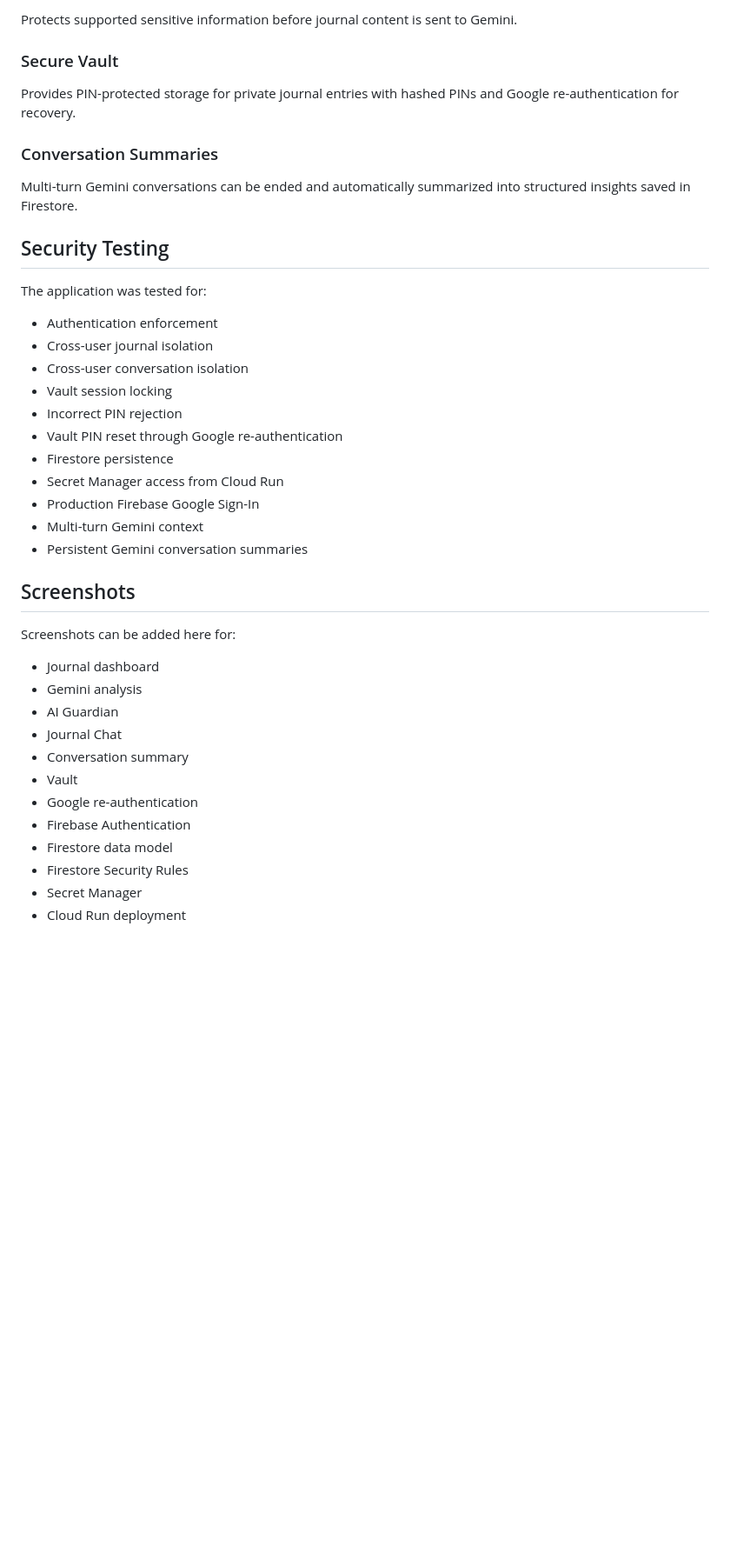
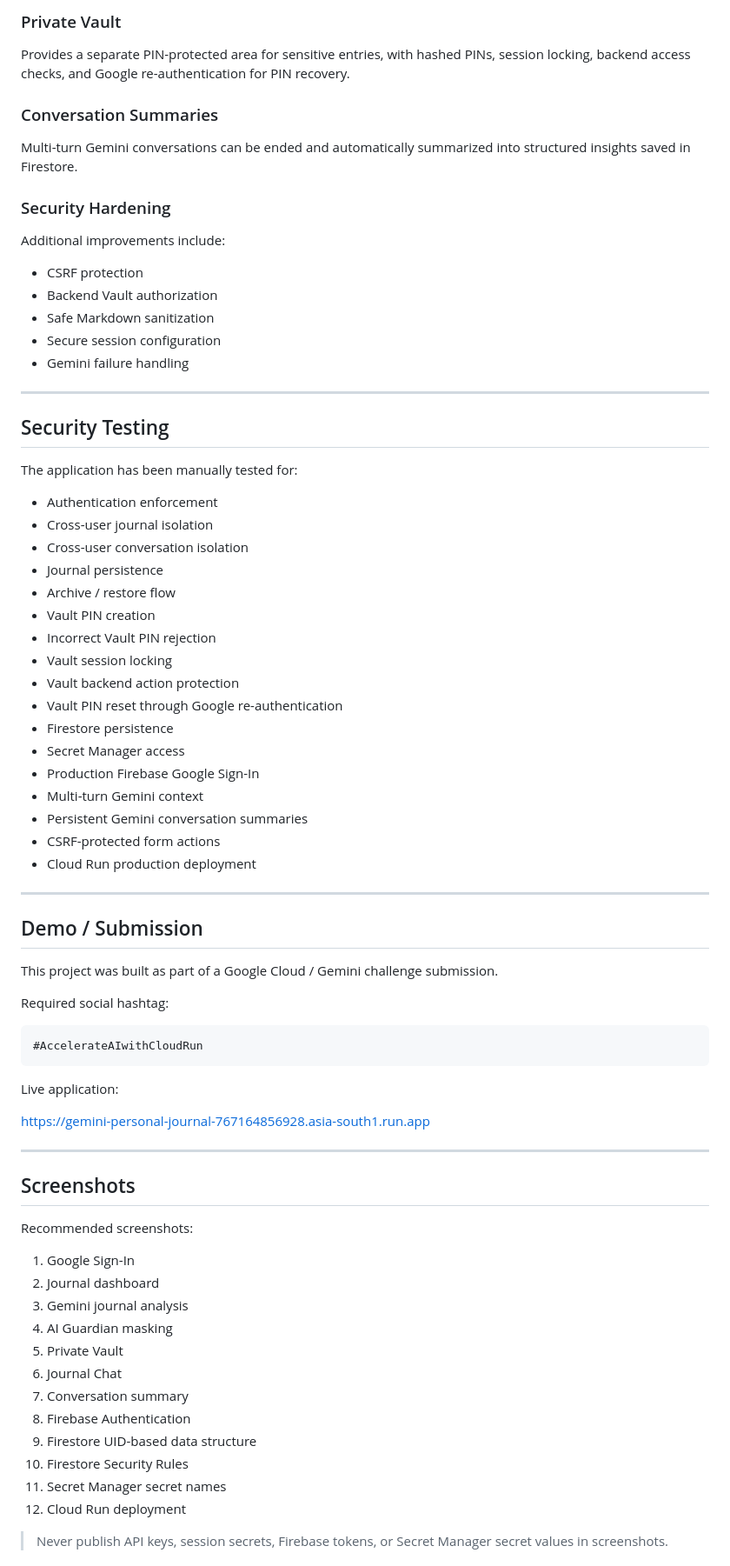
Before and after one commit to garuna0212/gemini-personal-journal, a Markdown page: README.md, the part around one of its changes. Shown at 87% size. Drawn GitHub-style; blank space fills up the shorter version.

Commit message:
Update project README

````diff
--- a/README.md
+++ b/README.md
@@ -362,43 +451,77 @@ Production secrets are retrieved from Google Cloud Secret Manager.
 
-Protects supported sensitive information before journal content is sent to Gemini.
-
-### Secure Vault
-
-Provides PIN-protected storage for private journal entries with hashed PINs and Google re-authentication for recovery.
+### Private Vault
+Provides a separate PIN-protected area for sensitive entries, with hashed PINs, session locking, backend access checks, and Google re-authentication for PIN recovery.
 
 ### Conversation Summaries
+Multi-turn Gemini conversations can be ended and automatically summarized into structured insights saved in Firestore.
 
-Multi-turn Gemini conversations can be ended and automatically summarized into structured insights saved in Firestore.
+### Security Hardening
+Additional improvements include:
+
+- CSRF protection
+- Backend Vault authorization
+- Safe Markdown sanitization
+- Secure session configuration
+- Gemini failure handling
+
+---
 
 ## Security Testing
 
-The application was tested for:
+The application has been manually tested for:
 
 - Authentication enforcement
 - Cross-user journal isolation
 - Cross-user conversation isolation
+- Journal persistence
+- Archive / restore flow
+- Vault PIN creation
+- Incorrect Vault PIN rejection
 - Vault session locking
-- Incorrect PIN rejection
+- Vault backend action protection
 - Vault PIN reset through Google re-authentication
 - Firestore persistence
-- Secret Manager access from Cloud Run
+- Secret Manager access
 - Production Firebase Google Sign-In
 - Multi-turn Gemini context
 - Persistent Gemini conversation summaries
+- CSRF-protected form actions
+- Cloud Run production deployment
+
+---
+
+## Demo / Submission
+
+This project was built as part of a Google Cloud / Gemini challenge submission.
+
+Required social hashtag:
+
+```text
+#AccelerateAIwithCloudRun
+```
+
+Live application:
+
+https://gemini-personal-journal-767164856928.asia-south1.run.app
+
+---
 
 ## Screenshots
 
-Screenshots can be added here for:
+Recommended screenshots:
 
-- Journal dashboard
-- Gemini analysis
-- AI Guardian
-- Journal Chat
-- Conversation summary
-- Vault
-- Google re-authentication
-- Firebase Authentication
-- Firestore data model
-- Firestore Security Rules
-- Secret Manager
-- Cloud Run deployment
+1. Google Sign-In
+2. Journal dashboard
+3. Gemini journal analysis
+4. AI Guardian masking
+5. Private Vault
+6. Journal Chat
+7. Conversation summary
+8. Firebase Authentication
+9. Firestore UID-based data structure
+10. Firestore Security Rules
+11. Secret Manager secret names
+12. Cloud Run deployment
+
+> Never publish API keys, session secrets, Firebase tokens, or Secret Manager secret values in screenshots.
+
````
Also changed, not shown: other parts of README.md (+219 -112 lines).
